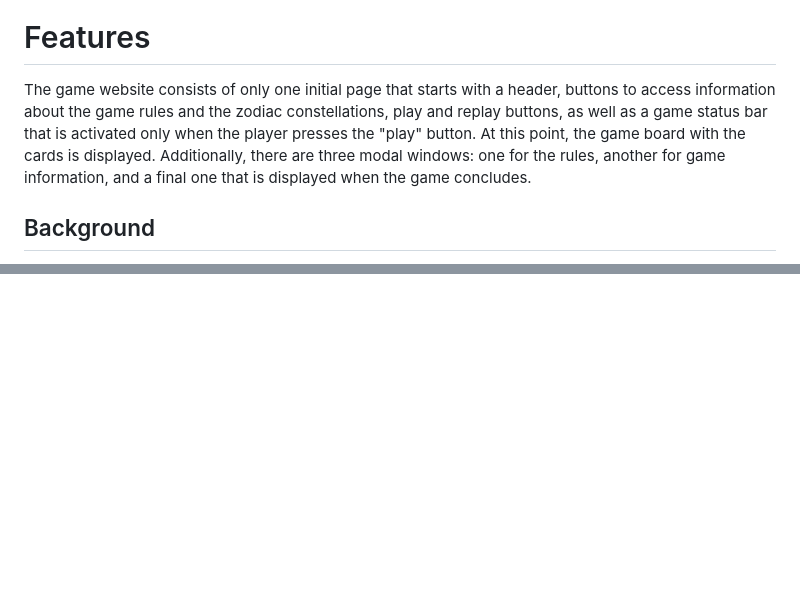
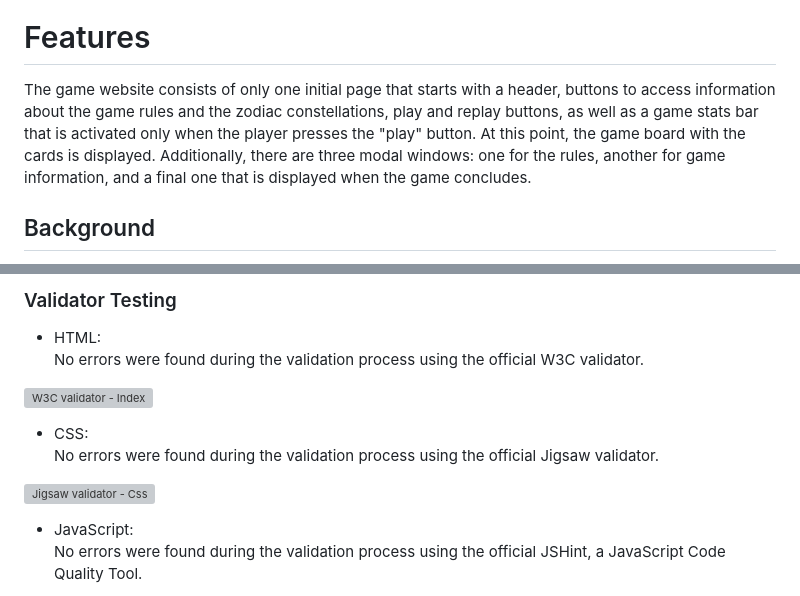
Before and after one commit to BrunaRihl/ZodiacPairs-Memory-Game, a Markdown page: README.md, 2 parts joined by grey strips. Drawn GitHub-style; blank space fills up the shorter version; grey boxes are pictures that could not be loaded.

Commit message:
docs: add manual testing to testing section

```diff
--- a/README.md
+++ b/README.md
@@ -114,7 +114,7 @@ I made some adjustments in relation to what I had planned for positioning and ad
 
 # Features
 
-The game website consists of only one initial page that starts with a header, buttons to access information about the game rules and the zodiac constellations, play and replay buttons, as well as a game status bar that is activated only when the player presses the "play" button. At this point, the game board with the cards is displayed. Additionally, there are three modal windows: one for the rules, another for game information, and a final one that is displayed when the game concludes.
+The game website consists of only one initial page that starts with a header, buttons to access information about the game rules and the zodiac constellations, play and replay buttons, as well as a game stats bar that is activated only when the player presses the "play" button. At this point, the game board with the cards is displayed. Additionally, there are three modal windows: one for the rules, another for game information, and a final one that is displayed when the game concludes.
 
 
 ## Background
@@ -230,0 +268,15 @@ The accessibility, performance, best practices, and SEO (Search Engine Optimizat
+### Validator Testing
+
+* HTML:
+No errors were found during the validation process using the official W3C validator.
+
+![W3C validator - Index](/assets/images/docs/html-check.png)
+
+* CSS:
+No errors were found during the validation process using the official Jigsaw validator.
+
+![Jigsaw validator - Css](/assets/images/docs/css-validator.png)
+
+* JavaScript:
+No errors were found during the validation process using the official JSHint, a JavaScript Code Quality Tool.
+
```
Also changed, not shown: other parts of README.md (+38 -0 lines).
